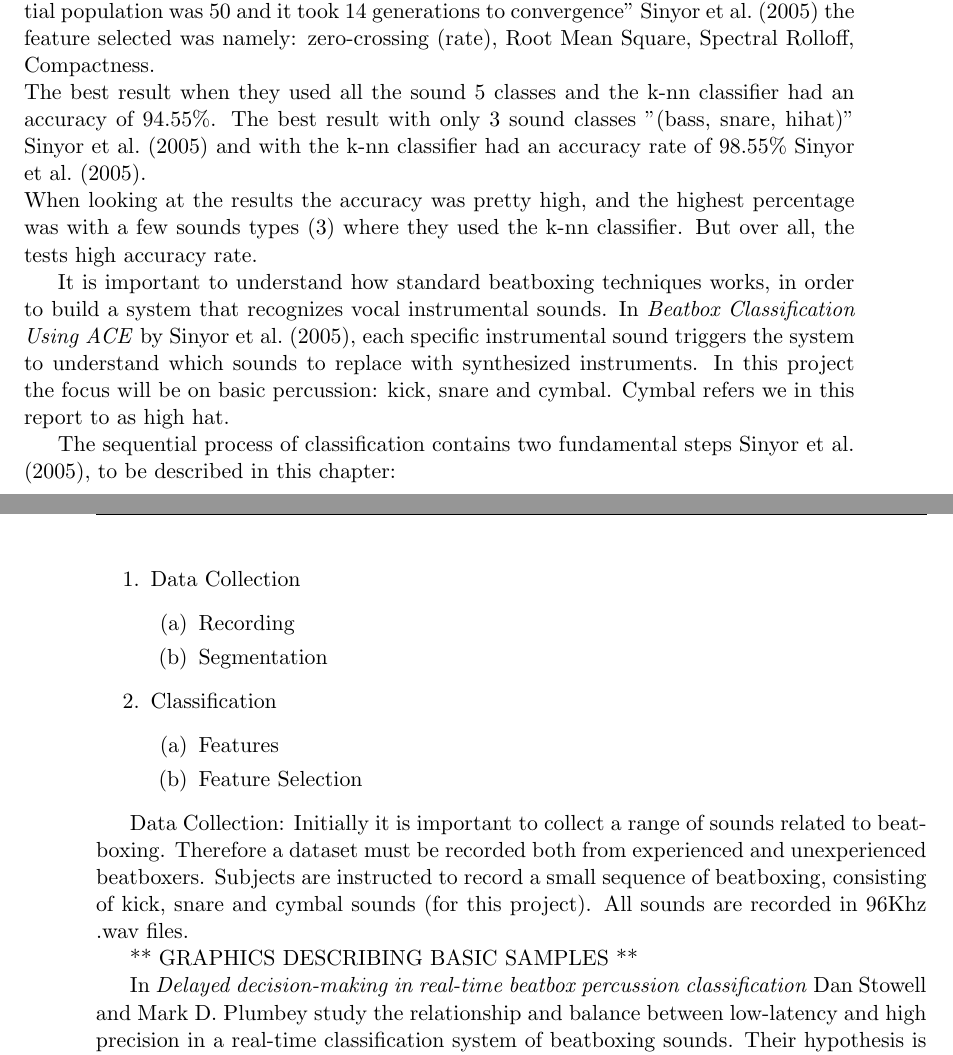
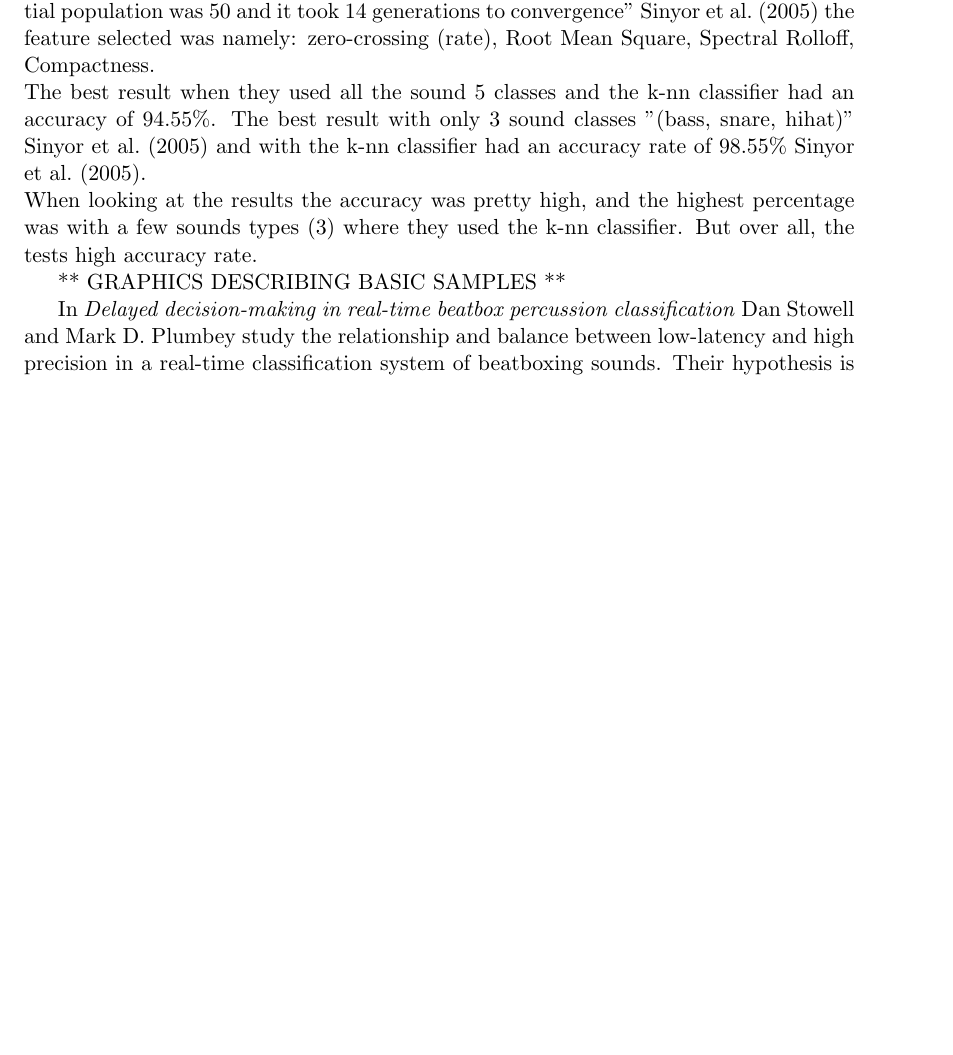
Before and after one commit to RasmusBlind/P4-Project-report-latex, a LaTeX thesis (Report/Header.tex, which reads Report/tex/investigation.tex): two parts of pages 10 and 11 of 42 before the commit and part of page 10 of 42 after it, the two joined at a grey line, cut so that both start at the same text, the shorter picture padded with empty space. Compiled offline with pdfLaTeX.

Commit message:
sound classification dina 2

```diff
--- a/Report/tex/investigation.tex
+++ b/Report/tex/investigation.tex
@@ -20,28 +20,6 @@ In the second test \cite{Sinyor05} made, they used a k -nearest neighbour (k-nn)
 The best result when they used all the sound 5 classes and the k-nn classifier had an accuracy of 94.55\%. The best result with only 3 sound classes "(bass, snare, hihat)" \cite{Sinyor05} and with the k-nn classifier had an accuracy rate of 98.55\% \cite{Sinyor05}.\\
 When looking at the results the accuracy was pretty high, and the highest percentage was with a few sounds types (3)  where they used the k-nn classifier. But over all, the tests high accuracy rate.
 
-
-
-It is important to understand how standard beatboxing techniques works, in order to build a system that recognizes vocal instrumental sounds.
-In \textit{Beatbox Classification Using ACE} by \cite{Sinyor05}, each specific instrumental sound triggers the system to understand which sounds to replace with synthesized instruments. In this project the focus will be on basic percussion: kick, snare and cymbal. Cymbal refers we in this report to as high hat.
-
-The sequential process of classification contains two fundamental steps \cite{Sinyor05}, to be described in this chapter:
-\begin{enumerate}
-	\item Data Collection
-		\begin{enumerate}
-			\item Recording
-			\item Segmentation
-		\end{enumerate}
-	\item Classification
-		\begin{enumerate}
-			\item Features
-			\item Feature Selection
-		\end{enumerate}
-\end{enumerate}
-
-Data Collection:
-Initially it is important to collect a range of sounds related to beatboxing. Therefore a dataset must be recorded both from experienced and unexperienced beatboxers. Subjects are instructed to record a small sequence of beatboxing, consisting of kick, snare and cymbal sounds (for this project). All sounds are recorded in 96Khz .wav files.
-
 ** GRAPHICS DESCRIBING BASIC SAMPLES **
 
 In \textit{Delayed decision-making in real-time beatbox percussion classification} Dan Stowell and Mark D. Plumbey study the relationship and balance between low-latency and high precision in a real-time classification system of beatboxing sounds. Their hypothesis is that the performance of a real-time classifier will improve if its final decision is allowed to be delayed.
```
